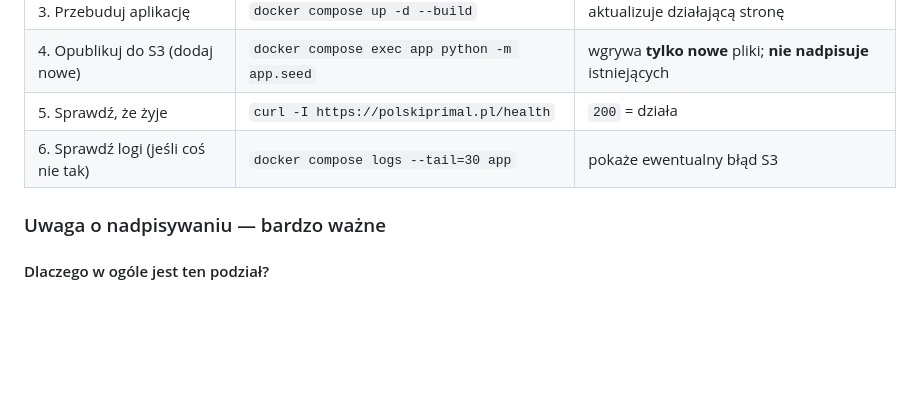
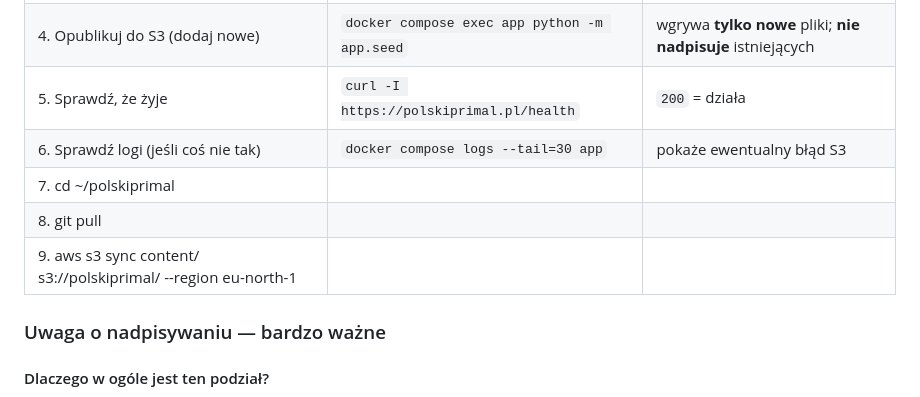
Before and after one commit to AdasWielkiDiamentowy/polskiprimal, a Markdown page: WSPOLPRACA.md, the part around the change. GitHub-like rendering; blank space fills up the shorter version.

Commit message:
Add steps for git pull and S3 sync
Added steps for updating the application and syncing with S3.

```diff
--- a/WSPOLPRACA.md
+++ b/WSPOLPRACA.md
@@ -91,6 +91,10 @@ zatwierdzone treści z GitHub na żywą stronę (do S3).
 | 4. Opublikuj do S3 (dodaj nowe) | `docker compose exec app python -m app.seed` | wgrywa **tylko nowe** pliki; **nie nadpisuje** istniejących |
 | 5. Sprawdź, że żyje | `curl -I https://polskiprimal.pl/health` | `200` = działa |
 | 6. Sprawdź logi (jeśli coś nie tak) | `docker compose logs --tail=30 app` | pokaże ewentualny błąd S3 |
+| 7. cd ~/polskiprimal
+| 8. git pull
+| 9. aws s3 sync content/ s3://polskiprimal/ --region eu-north-1
+
 
 ### Uwaga o nadpisywaniu — bardzo ważne
 
```
